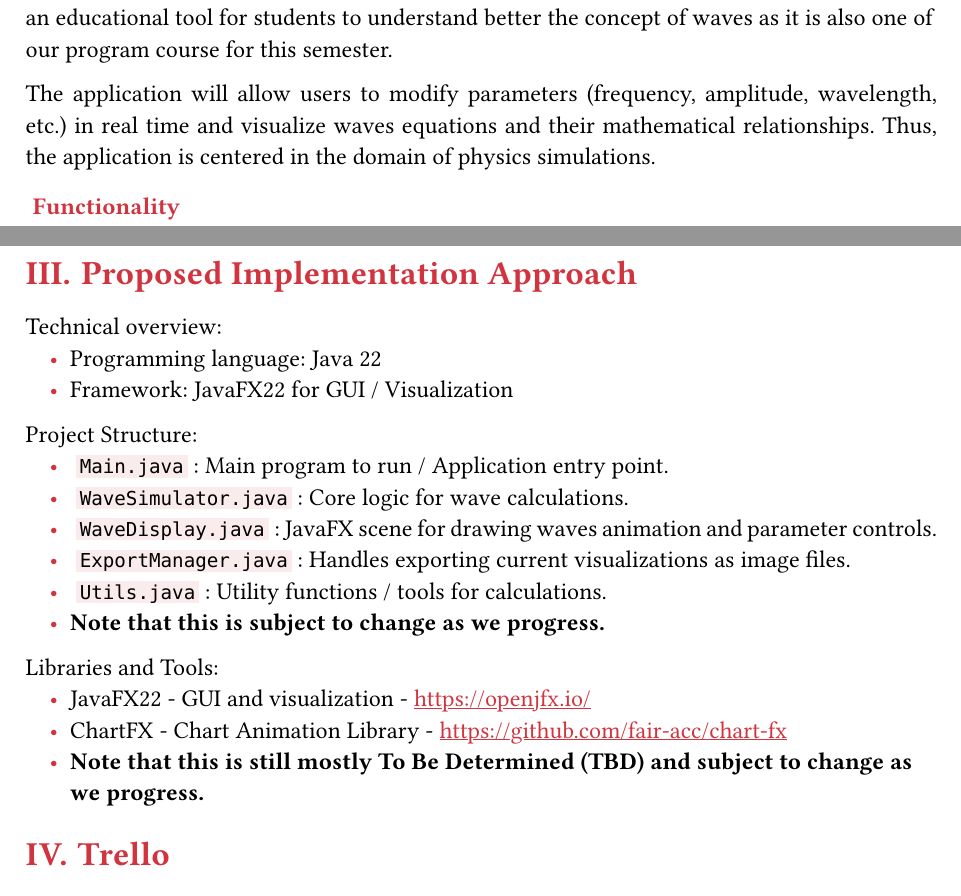
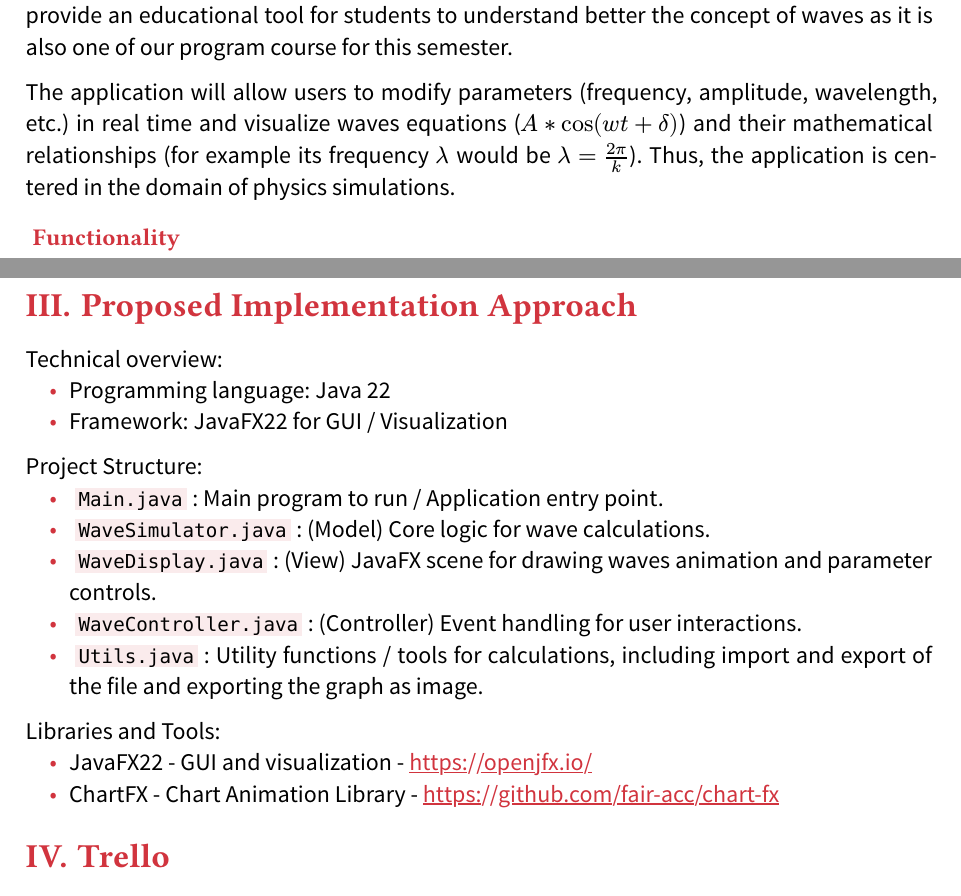
Before and after one commit to Cloumy074/Vanier_420-SF3-RE_F25_Team-Project, a Typst document (docs/proposal/proposal.typ): two parts of pages 2 and 3 of 3, joined at a grey line, cut so that both start at the same text. The pictures show the PDF file docs/proposal/proposal.pdf that the author committed with the source.

Commit message:
docs: Update Project Proposal

```diff
--- a/docs/proposal/proposal.typ
+++ b/docs/proposal/proposal.typ
@@ -17,7 +15,7 @@
 
 Our project, the _Interactive Wave Physics Simulator_, is an application which aims to develop an interactive application that demonstrates various types of waves. The purpose is to provide an educational tool for students to understand better the concept of waves as it is also one of our program course for this semester.
 
-The application will allow users to modify parameters (frequency, amplitude, wavelength, etc.) in real time and visualize waves equations and their mathematical relationships. Thus, the application is centered in the domain of physics simulations.
+The application will allow users to modify parameters (frequency, amplitude, wavelength, etc.) in real time and visualize waves equations ($A*cos(w t + delta)$) and their mathematical relationships (for example its frequency $lambda$ would be $lambda = (2pi)/k$). Thus, the application is centered in the domain of physics simulations.
 
 === Functionality
 
@@ -50,16 +48,14 @@ Technical overview:
 
 Project Structure:
 - `Main.java`: Main program to run / Application entry point.
-- `WaveSimulator.java`: Core logic for wave calculations.
-- `WaveDisplay.java`: JavaFX scene for drawing waves animation and parameter controls.
-- `ExportManager.java`: Handles exporting current visualizations as image files.
-- `Utils.java`: Utility functions / tools for calculations.
-- *Note that this is subject to change as we progress.*
+- `WaveSimulator.java`: (Model) Core logic for wave calculations.
+- `WaveDisplay.java`: (View) JavaFX scene for drawing waves animation and parameter controls.
+- `WaveController.java`: (Controller) Event handling for user interactions.
+- `Utils.java`: Utility functions / tools for calculations, including import and export of the file and exporting the graph as image.
 
 Libraries and Tools:
 - JavaFX22 - GUI and visualization - https://openjfx.io/
 - ChartFX - Chart Animation Library - https://github.com/fair-acc/chart-fx
-- *Note that this is still mostly To Be Determined (TBD) and subject to change as we progress.*
 
 = Trello
 
```
Also changed, not shown: docs/proposal/interface_mockup.jpg, docs/proposal/proposal.pdf, docs/proposal/proposal.typ (10 more changed lines), 1 other file.
